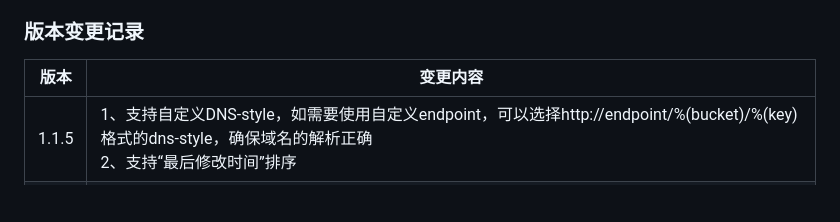
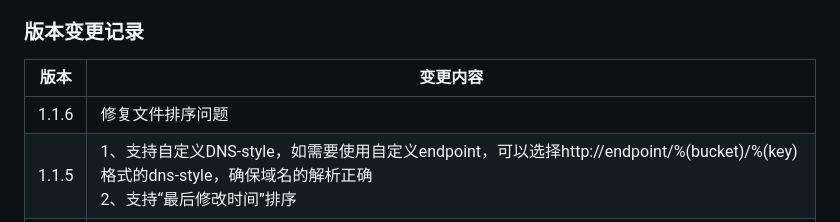
Before and after one commit to Wangsu-Cloud-Storage/wos-browser, a Markdown page: README.md, the part around the change. Drawn GitHub-style; blank space fills up the shorter version.

```diff
--- a/README.md
+++ b/README.md
@@ -45,6 +45,7 @@
 ### 版本变更记录
 |  版本   | 变更内容  |
 |  ----  | ----  |
+| 1.1.6 | 修复文件排序问题 |
 | 1.1.5 | 1、支持自定义DNS-style，如需要使用自定义endpoint，可以选择http://endpoint/%(bucket)/%(key)格式的dns-style，确保域名的解析正确 <br>2、支持“最后修改时间”排序|
 | 1.1.3 | 完善info操作日志|
 | 1.1.2 | 资源搜索结果支持预览|
```
